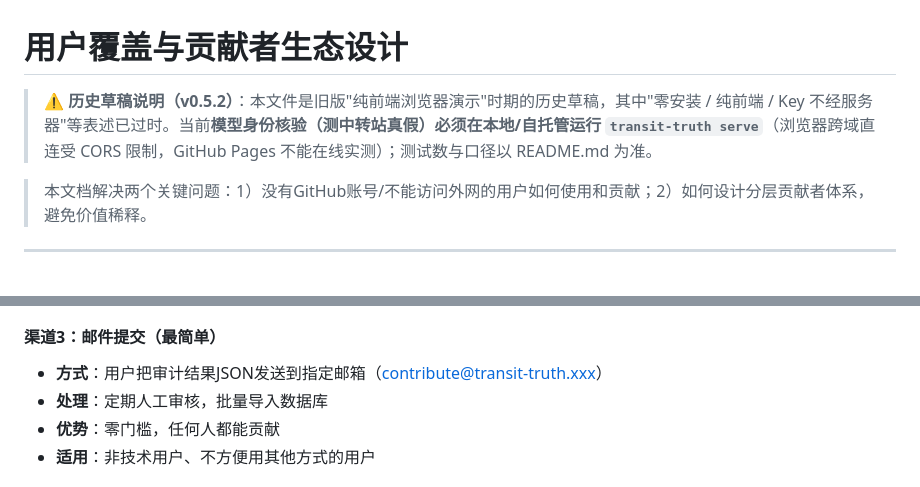
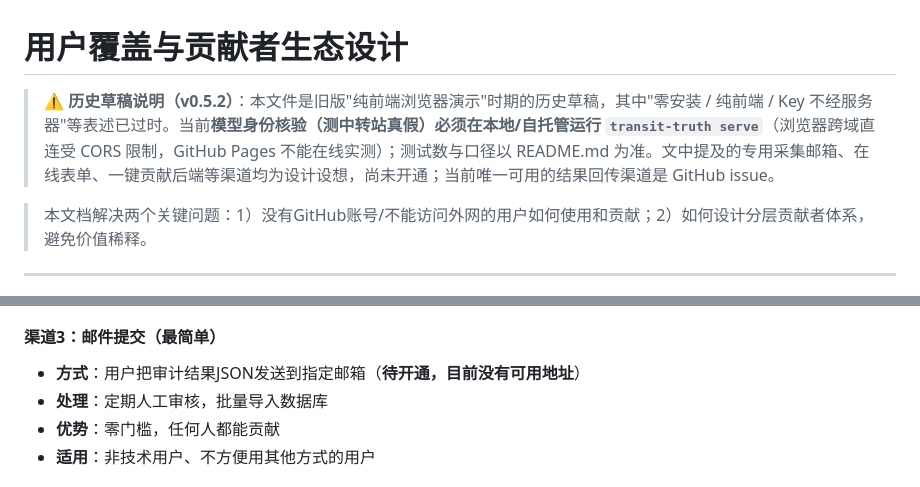
Before and after one commit to dafahaha/transit-truth, a Markdown page: docs/user_coverage_and_contributors.md, 2 parts joined by grey strips. Rendered like a GitHub page.

Commit message:
docs: mark collection channels in the v0.5.2 draft as unopened

```diff
--- a/docs/user_coverage_and_contributors.md
+++ b/docs/user_coverage_and_contributors.md
@@ -1,6 +1,6 @@
 # 用户覆盖与贡献者生态设计
 
-> ⚠️ **历史草稿说明（v0.5.2）**：本文件是旧版"纯前端浏览器演示"时期的历史草稿，其中"零安装 / 纯前端 / Key 不经服务器"等表述已过时。当前**模型身份核验（测中转站真假）必须在本地/自托管运行 `transit-truth serve`**（浏览器跨域直连受 CORS 限制，GitHub Pages 不能在线实测）；测试数与口径以 README.md 为准。
+> ⚠️ **历史草稿说明（v0.5.2）**：本文件是旧版"纯前端浏览器演示"时期的历史草稿，其中"零安装 / 纯前端 / Key 不经服务器"等表述已过时。当前**模型身份核验（测中转站真假）必须在本地/自托管运行 `transit-truth serve`**（浏览器跨域直连受 CORS 限制，GitHub Pages 不能在线实测）；测试数与口径以 README.md 为准。文中提及的专用采集邮箱、在线表单、一键贡献后端等渠道均为设计设想，尚未开通；当前唯一可用的结果回传渠道是 GitHub issue。
 
 > 本文档解决两个关键问题：1）没有GitHub账号/不能访问外网的用户如何使用和贡献；2）如何设计分层贡献者体系，避免价值稀释。
 
@@ -32,7 +32,7 @@
 - **适用**：所有用户
 
 #### 渠道3：邮件提交（最简单）
-- **方式**：用户把审计结果JSON发送到指定邮箱（contribute@transit-truth.xxx）
+- **方式**：用户把审计结果JSON发送到指定邮箱（**待开通，目前没有可用地址**）
 - **处理**：定期人工审核，批量导入数据库
 - **优势**：零门槛，任何人都能贡献
 - **适用**：非技术用户、不方便用其他方式的用户
```
